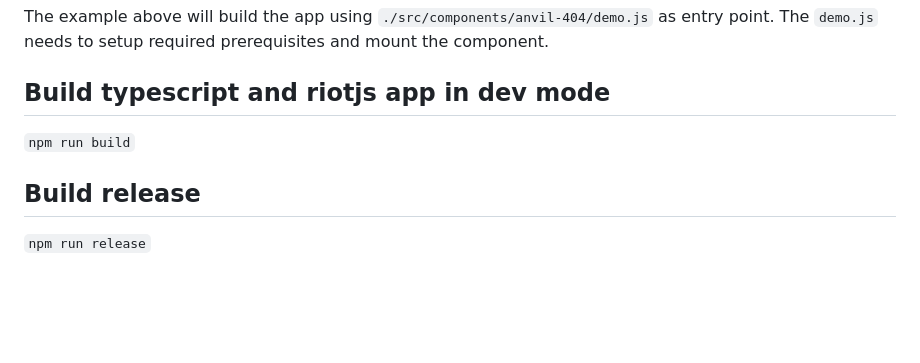
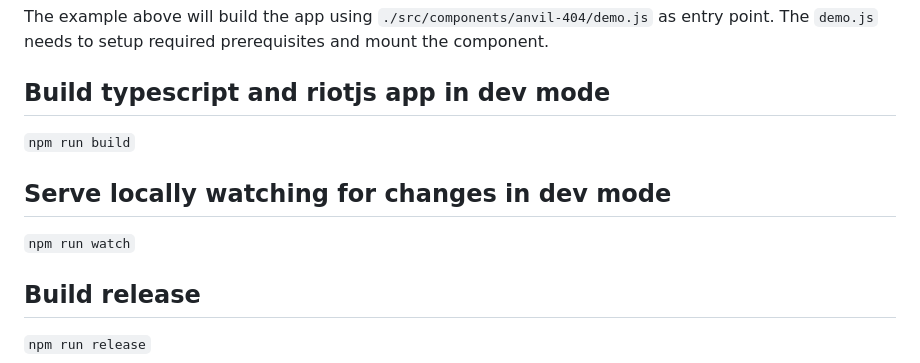
Before and after one commit to OpenOdin/anvil, a Markdown page: README.md, the part around the change. Rendered like a GitHub page; blank space fills up the shorter version.

Commit message:
Add mention about watch mode to README.md

```diff
--- a/README.md
+++ b/README.md
@@ -75,6 +75,10 @@ The example above will build the app using `./src/components/anvil-404/demo.js`
 
 `npm run build`
 
+## Serve locally watching for changes in dev mode
+
+`npm run watch`
+
 ## Build release
 
 `npm run release`
```
